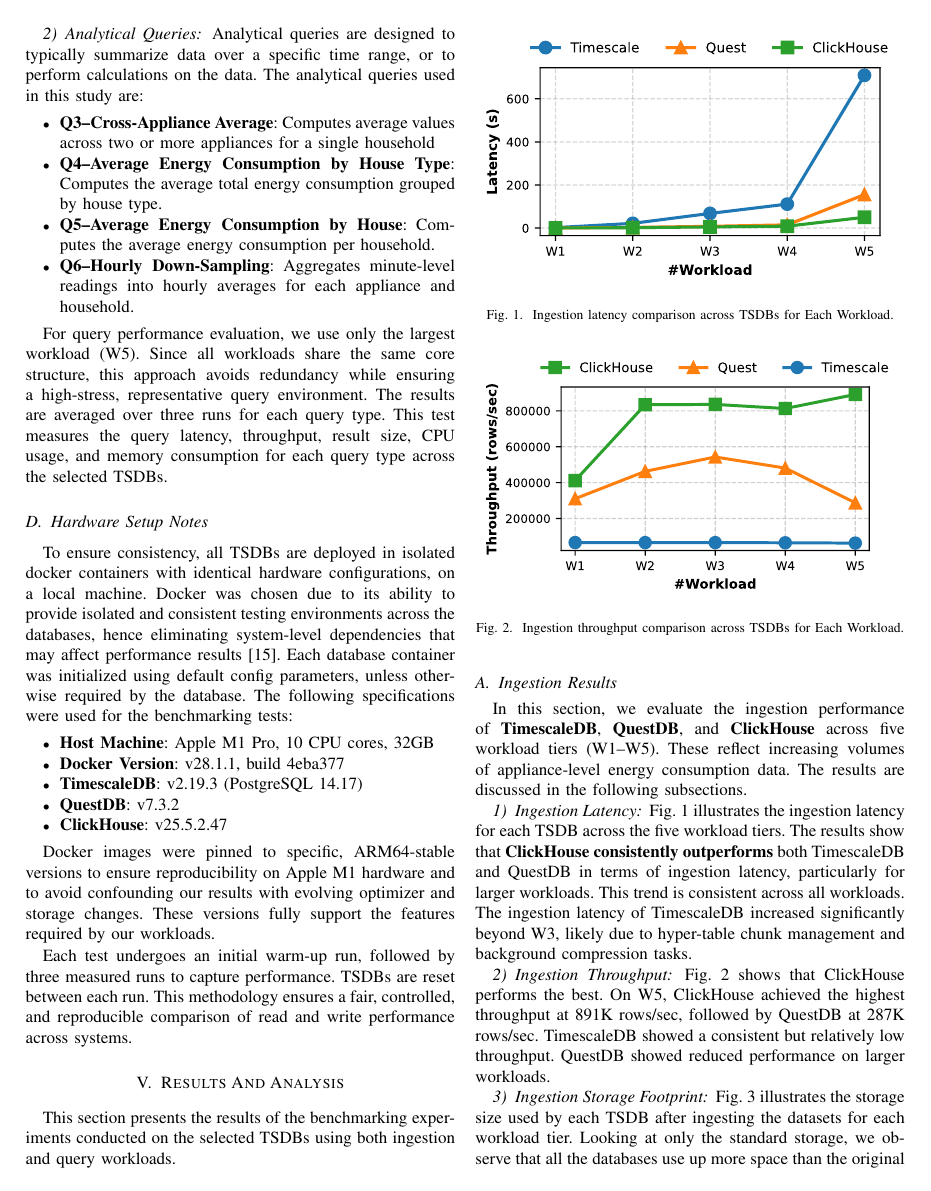
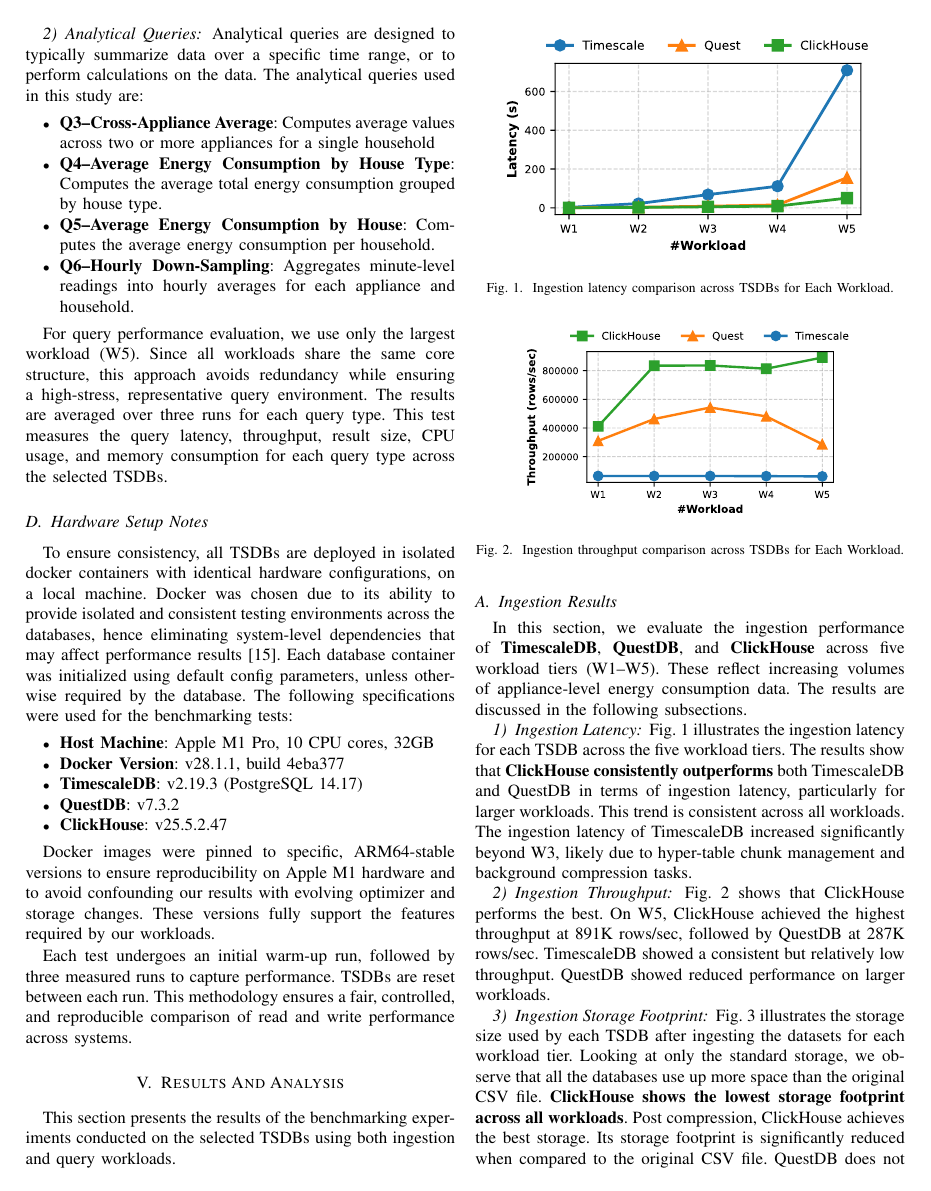
Before and after one commit to Simin9908/CASCON_115, a LaTeX paper (conference_CASCON_115.tex): page 4 of 7 before the commit and page 4 of 6 after it. The pictures show the PDF file conference_CASCON_115.pdf that the author committed with the source.

Commit message:
fits 6 pages now

```diff
--- a/conference_CASCON_115.tex
+++ b/conference_CASCON_115.tex
@@ -84,7 +84,7 @@
 \section{Experimental Setup}\label{sec:setup}
 This section outlines the data generation process, data characteristics, and the process of selecting TSDBs that are used in this study.
 \subsection{Data Generation}
-The dataset used in this study is generated using \textbf{``DGSim''}, developed in prior work under this study~\cite{17_DGSim}. This models appliance-level energy consumption based on the usage patterns of various household appliances. It has been designed to model realistic energy consumption patterns by appliances including those of heating, ventilation, and air conditioning (HVAC) systems, refrigerators, and washing machines. DGSim adopts a \textbf{Markov, state-based modeling technique}, where each appliance is modeled as a probabilistic state machine~\cite{12_zucchini2016hmm}. This simulator provides a scalable, reproducible environment for generating data as required by the experiment.
+The dataset used in this study is generated using \textbf{`DGSim'}, developed in prior work under this study~\cite{17_DGSim}. This models appliance-level energy consumption based on the usage patterns of various household appliances. It has been designed to model realistic energy consumption patterns by appliances including those of heating, ventilation, and air conditioning (HVAC) systems, refrigerators, and washing machines. DGSim adopts a \textbf{Markov, state-based modeling technique}, where each appliance is modeled as a probabilistic state machine~\cite{12_zucchini2016hmm}. This simulator provides a scalable, reproducible environment for generating data as required by the experiment.
 DGSim originally generated aggregated energy consumption profiles for a large number of households. For the purpose of this benchmarking study, the simulator was modified to output disaggregated, appliance-level energy consumption data for individual households.
 \subsection{Data Characteristics}
 The generated dataset follows a wide format, where each row represents a timestamp and each column corresponds to a specific appliance. It captures minute-level energy consumption for twenty-six appliances over a user-defined time range. DGSim supports five distinct household types: single-family attached, single-family detached, mobile home, two-to-four room apartment and apartments with more than five rooms. Each of these have different consumption patterns.
@@ -219,7 +219,7 @@
 Fig.~\ref{fig:ingestion_latency_comparison} illustrates the ingestion latency for each TSDB across the five workload tiers. The results show that \textbf{ClickHouse consistently outperforms} both TimescaleDB and QuestDB in terms of ingestion latency, particularly for larger workloads. This trend is consistent across all workloads. The ingestion latency of TimescaleDB increased significantly beyond W3, likely due to hyper-table chunk management and background compression tasks.
 \begin{figure}[tb]
 \centering
-\includegraphics[width=1.0\linewidth]{1_ing_latency_plot.pdf}
+\includegraphics[width=0.9\linewidth]{1_ing_latency_plot.pdf}
 \caption{Ingestion latency comparison across TSDBs for Each Workload.}
 \label{fig:ingestion_latency_comparison}
 \end{figure}
@@ -228,7 +228,7 @@
 Fig.~\ref{fig:ingestion_throughput_comparison} shows that ClickHouse performs the best. On W5, ClickHouse achieved the highest throughput at 891K rows/sec, followed by QuestDB at 287K rows/sec. TimescaleDB showed a consistent but relatively low throughput. QuestDB showed reduced performance on larger workloads.
 \begin{figure}[tb]
 \centering
-\includegraphics[width=1.0\linewidth]{2_ing_throughput_plot.pdf}
+\includegraphics[width=0.8\linewidth]{2_ing_throughput_plot.pdf}
 \caption{Ingestion throughput comparison across TSDBs for Each Workload.}
 \label{fig:ingestion_throughput_comparison}
 \end{figure}
@@ -237,7 +237,7 @@
 Fig.~\ref{fig:ingestion_storage_comparison} illustrates the storage size used by each TSDB after ingesting the datasets for each workload tier. Looking at only the standard storage, we observe that all the databases use up more space than the original CSV file. \textbf{ClickHouse shows the lowest storage footprint across all workloads}. Post compression, ClickHouse achieves the best storage. Its storage footprint is significantly reduced when compared to the original CSV file. QuestDB does not apply compression, and therefore, its storage size remains constant across all workloads. Compression in TimescaleDB shows a decrease in storage size, performing better than QuestDB in terms of storage efficiency.
 \begin{figure}[tb]
 \centering
-\includegraphics[width=1.0\linewidth]{3_ing_storage_plot.pdf}
+\includegraphics[width=0.8\linewidth]{3_ing_storage_plot.pdf}
 \caption{Ingestion Storage Comparison Across TSDBs for Each Workload.}
 \label{fig:ingestion_storage_comparison}
 \end{figure}
@@ -247,21 +247,21 @@
 
 \begin{figure}[tb]
 \centering
-\includegraphics[width=1.0\linewidth]{1_query_latency_ieee.pdf}
+\includegraphics[width=0.8\linewidth]{1_query_latency_ieee.pdf}
 \caption{WL5 Query Latency Comparison Across TSDBs.}
 \label{fig:query_latency_comparison}
 \end{figure}
 
 \begin{figure}[tb]
 \centering
-\includegraphics[width=1.0\linewidth]{2_query_memory.pdf}
+\includegraphics[width=0.8\linewidth]{2_query_memory.pdf}
 \caption{WL5 Query Memory Usage Comparison Across TSDBs.}
 \label{fig:query_memory_comparison}
 \end{figure}
 
 \begin{figure}[tb]
 \centering
-\includegraphics[width=1.0\linewidth]{3_query_cpu.pdf}
+\includegraphics[width=0.8\linewidth]{3_query_cpu.pdf}
 \caption{WL5 Query CPU Usage Comparison Across TSDBs}
 \label{fig:query_cpu_comparison}
 \end{figure}
```
Also changed, not shown: conference_CASCON_115.pdf, 4 other files.
